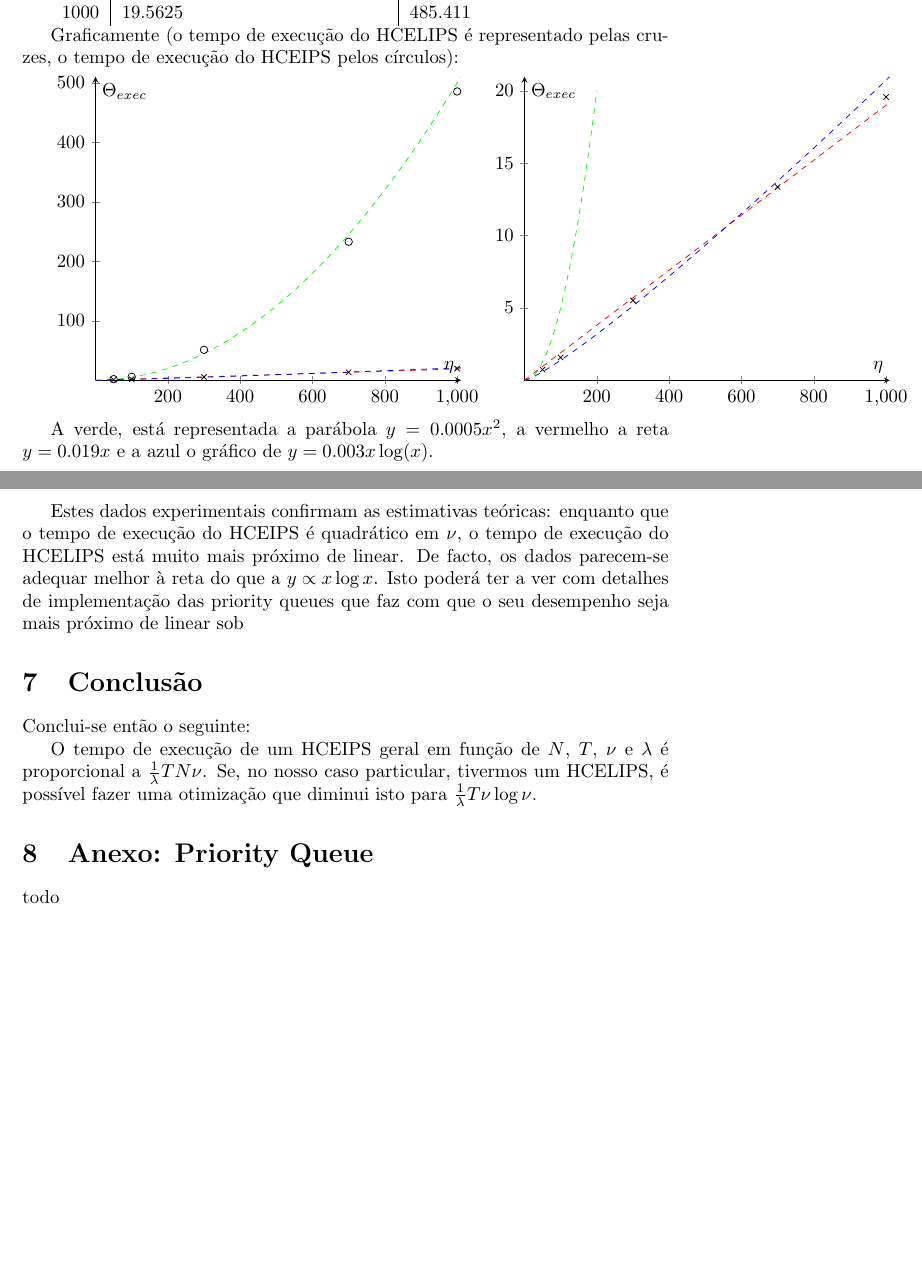
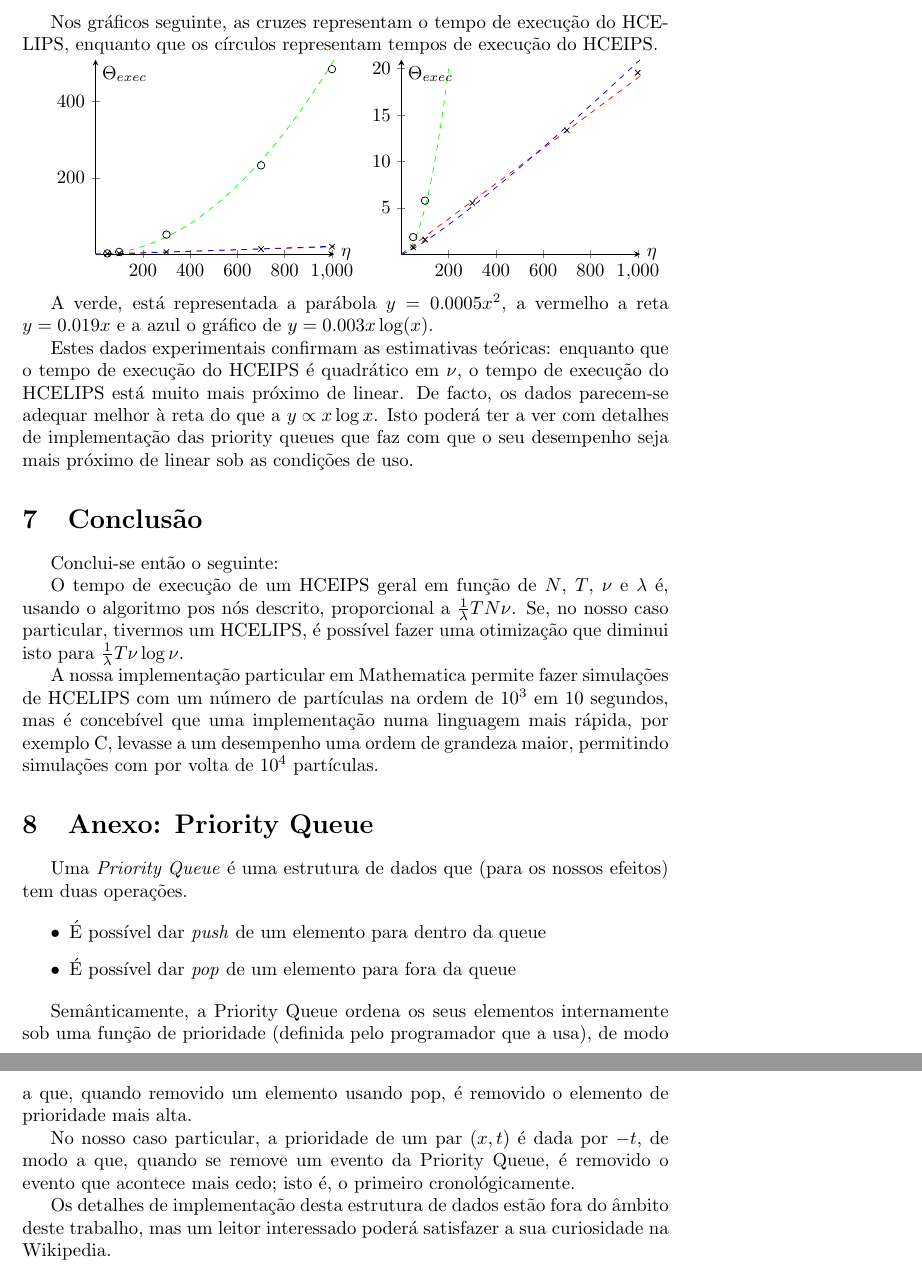
Before and after one commit to robly18/theorems, a LaTeX document (seminario.tex): two parts of pages 8 and 9 of 9, joined at a grey line, cut at the place of the change, the shorter picture padded with empty space. Compiled offline with pdfLaTeX.

Commit message:
almost done!

```diff
--- a/seminario.tex
+++ b/seminario.tex
@@ -3,10 +3,11 @@
 \usepackage{amsmath}
 \usepackage{amsthm}
 \usepackage{amsfonts}
-\usepackage[utf8]{inputenc}
 \usepackage[portuguese]{babel}
 \usepackage{listings}
 \usepackage{pgfplots}
+
+\usepackage{indentfirst}
 %USAR XELATEX!!
 
 \title{Sobre a facilidade computacional de IPS}
@@ -326,10 +342,10 @@ tabsize=4
 	1000 & 19.5625 & 485.411
 	\end{tabular}
 
-	Graficamente (o tempo de execução do HCELIPS é representado pelas cruzes, o tempo de execução do HCEIPS pelos círculos):
+	Nos gráficos seguinte, as cruzes representam o tempo de execução do HCELIPS, enquanto que os círculos representam tempos de execução do HCEIPS.
 
 	\begin{tikzpicture}
-	\begin{axis}[axis lines = middle, xmin=0, ymin=0, xlabel = $\eta$, ylabel = $\Theta_{exec}$]
+	\begin{axis}[axis lines = middle, xmin=0, ymin=0, xlabel = $\eta$, xlabel style ={anchor=west}, ylabel = $\Theta_{exec}$, width=0.5\linewidth]
 \addplot [domain=0:1010, samples=100, dashed, color = green] {0.0005*x^2};
 \addplot [domain=0:1010, samples=2, dashed, color = red] {0.019*x};
 \addplot [domain=0:1010, samples=100, dashed, color = blue] {0.003*x*ln(x)};
@@ -350,10 +366,14 @@ tabsize=4
 \end{axis}
 \end{tikzpicture}
 	\begin{tikzpicture}
-	\begin{axis}[axis lines = middle, xmin=0, ymin=0, xlabel = $\eta$, ylabel = $\Theta_{exec}$]
+	\begin{axis}[axis lines = middle, xmin=0, ymin=0, xlabel = $\eta$, xlabel style ={anchor=west}, ylabel = $\Theta_{exec}$, width=0.5\linewidth]
 \addplot [domain=0:200, samples=100, dashed, color = green] {0.0005*x^2};
 \addplot [domain=0:1010, samples=2, dashed, color = red] {0.019*x};
 \addplot [domain=0:1010, samples=100, dashed, color = blue] {0.003*x*ln(x)};
+\addplot [only marks, mark=o] table {
+	50 1.83333
+	100 5.76563
+};
 \addplot [only marks, mark=x] table {
 	50 0.734375
 	100 1.57292
@@ -366,16 +386,30 @@ tabsize=4
 
 	A verde, está representada a parábola $y = 0.0005 x^2$, a vermelho a reta $y = 0.019 x$  e a azul o gráfico de $y = 0.003 x \log(x)$.
 
-	Estes dados experimentais confirmam as estimativas teóricas: enquanto que o tempo de execução do HCEIPS é quadrático em $\nu$, o tempo de execução do HCELIPS está muito mais próximo de linear. De facto, os dados parecem-se adequar melhor à reta do que a $y \propto x \log x$. Isto poderá ter a ver com detalhes de implementação das priority queues que faz com que o seu desempenho seja mais próximo de linear sob
+	Estes dados experimentais confirmam as estimativas teóricas: enquanto que o tempo de execução do HCEIPS é quadrático em $\nu$, o tempo de execução do HCELIPS está muito mais próximo de linear. De facto, os dados parecem-se adequar melhor à reta do que a $y \propto x \log x$. Isto poderá ter a ver com detalhes de implementação das priority queues que faz com que o seu desempenho seja mais próximo de linear sob as condições de uso.
 
 	\section{Conclusão}
 
 	Conclui-se então o seguinte:
 
-	O tempo de execução de um HCEIPS geral em função de $N$, $T$, $\nu$ e $\lambda$ é proporcional a $\frac 1 \lambda T N \nu$. Se, no nosso caso particular, tivermos um HCELIPS, é possível fazer uma otimização que diminui isto para $\frac 1 \lambda T \nu \log \nu$.
+	O tempo de execução de um HCEIPS geral em função de $N$, $T$, $\nu$ e $\lambda$ é, usando o algoritmo pos nós descrito, proporcional a $\frac 1 \lambda T N \nu$. Se, no nosso caso particular, tivermos um HCELIPS, é possível fazer uma otimização que diminui isto para $\frac 1 \lambda T \nu \log \nu$.
+
+	A nossa implementação particular em Mathematica permite fazer simulações de HCELIPS com um número de partículas na ordem de $10^3$ em 10 segundos, mas é concebível que uma implementação numa linguagem mais rápida, por exemplo C, levasse a um desempenho uma ordem de grandeza maior, permitindo simulações com por volta de $10^4$ partículas.
 
 	\section{Anexo: Priority Queue}
 
-	todo
+	Uma \emph{Priority Queue} é uma estrutura de dados que (para os nossos efeitos) tem duas operações.
+
+	\begin{itemize}
+	\item É possível dar \emph{push} de um elemento para dentro da queue
+
+	\item É possível dar \emph{pop} de um elemento para fora da queue
+	\end{itemize}
+
+	Semânticamente, a Priority Queue ordena os seus elementos internamente sob uma função de prioridade (definida pelo programador que a usa), de modo a que, quando removido um elemento usando pop, é removido o elemento de prioridade mais alta.
+
+	No nosso caso particular, a prioridade de um par $(x, t)$ é dada por $-t$, de modo a que, quando se remove um evento da Priority Queue, é removido o evento que acontece mais cedo; isto é, o primeiro cronológicamente.
+
+	Os detalhes de implementação desta estrutura de dados estão fora do âmbito deste trabalho, mas um leitor interessado poderá satisfazer a sua curiosidade na Wikipedia.
 
 \end{document}
```
Also changed, not shown: seminario.tex (51 more changed lines). Lines whose indentation alone changed are shown as unchanged.
